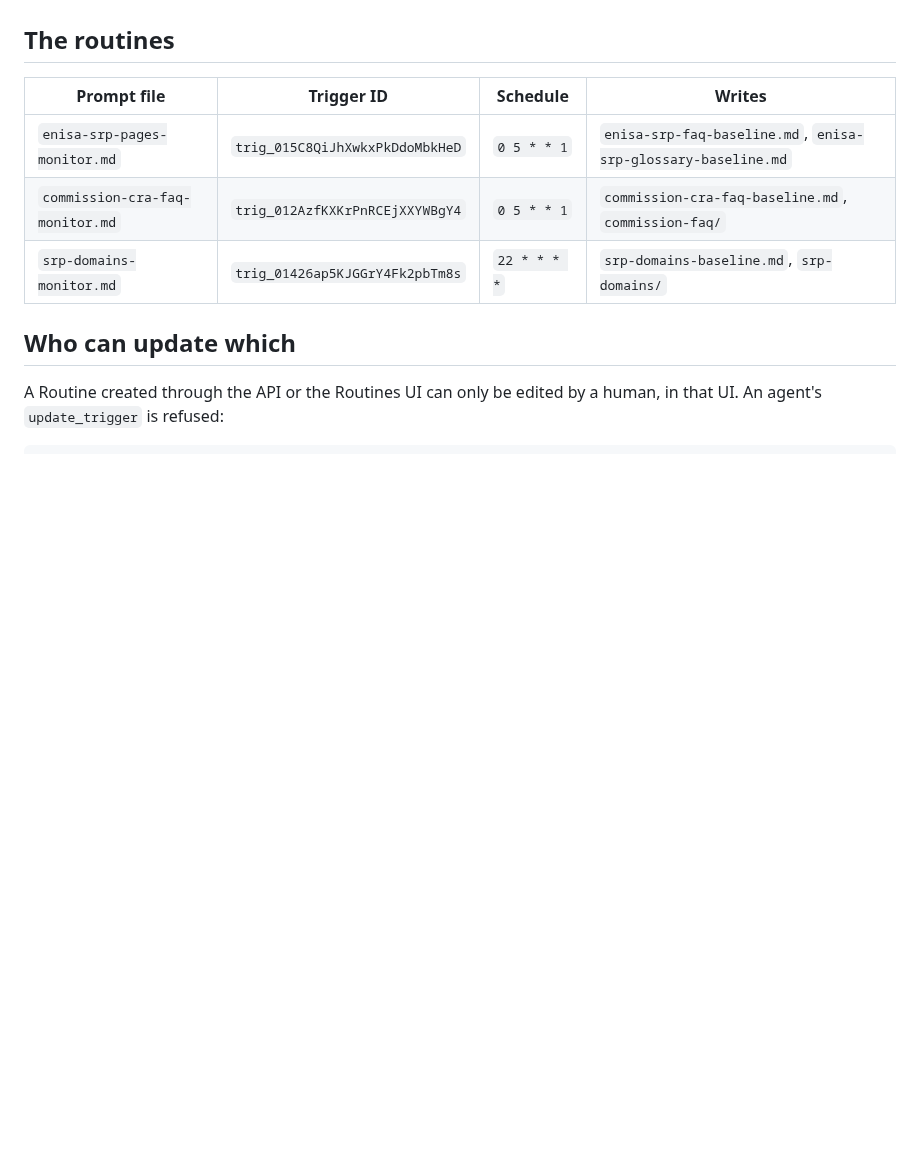
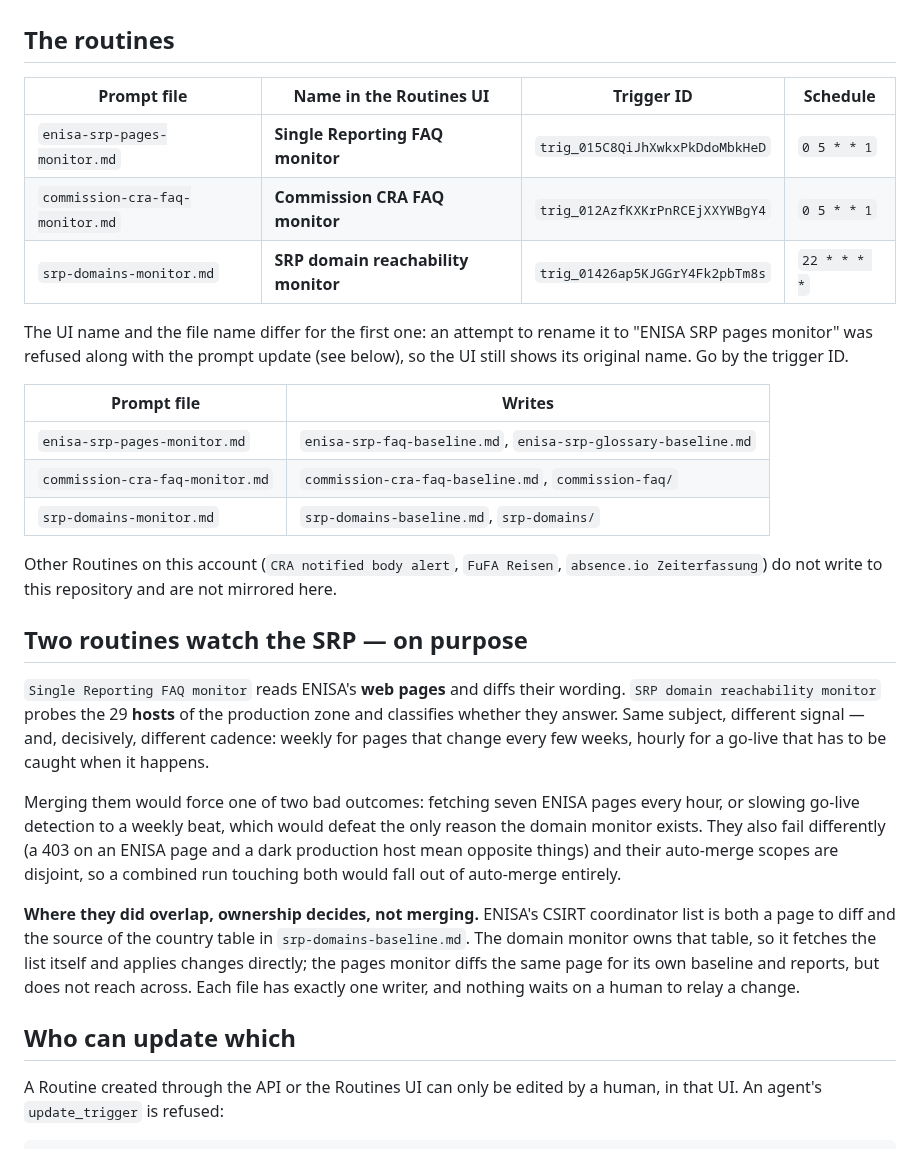
Before and after one commit to git-z0man/single-reporting-platform, a Markdown page: routines/README.md, the part around the change. Rendered like a GitHub page; blank space fills up the shorter version.

```diff
--- a/routines/README.md
+++ b/routines/README.md
@@ -16,11 +16,47 @@ for which ones an agent may update and which need a human.
 
 ## The routines
 
-| Prompt file | Trigger ID | Schedule | Writes |
+| Prompt file | Name in the Routines UI | Trigger ID | Schedule |
 |---|---|---|---|
-| `enisa-srp-pages-monitor.md` | `trig_015C8QiJhXwkxPkDdoMbkHeD` | `0 5 * * 1` | `enisa-srp-faq-baseline.md`, `enisa-srp-glossary-baseline.md` |
-| `commission-cra-faq-monitor.md` | `trig_012AzfKXKrPnRCEjXXYWBgY4` | `0 5 * * 1` | `commission-cra-faq-baseline.md`, `commission-faq/` |
-| `srp-domains-monitor.md` | `trig_01426ap5KJGGrY4Fk2pbTm8s` | `22 * * * *` | `srp-domains-baseline.md`, `srp-domains/` |
+| `enisa-srp-pages-monitor.md` | **Single Reporting FAQ monitor** | `trig_015C8QiJhXwkxPkDdoMbkHeD` | `0 5 * * 1` |
+| `commission-cra-faq-monitor.md` | **Commission CRA FAQ monitor** | `trig_012AzfKXKrPnRCEjXXYWBgY4` | `0 5 * * 1` |
+| `srp-domains-monitor.md` | **SRP domain reachability monitor** | `trig_01426ap5KJGGrY4Fk2pbTm8s` | `22 * * * *` |
+
+The UI name and the file name differ for the first one: an attempt to rename it
+to "ENISA SRP pages monitor" was refused along with the prompt update (see
+below), so the UI still shows its original name. Go by the trigger ID.
+
+| Prompt file | Writes |
+|---|---|
+| `enisa-srp-pages-monitor.md` | `enisa-srp-faq-baseline.md`, `enisa-srp-glossary-baseline.md` |
+| `commission-cra-faq-monitor.md` | `commission-cra-faq-baseline.md`, `commission-faq/` |
+| `srp-domains-monitor.md` | `srp-domains-baseline.md`, `srp-domains/` |
+
+Other Routines on this account (`CRA notified body alert`, `FuFA Reisen`,
+`absence.io Zeiterfassung`) do not write to this repository and are not
+mirrored here.
+
+## Two routines watch the SRP — on purpose
+
+`Single Reporting FAQ monitor` reads ENISA's **web pages** and diffs their
+wording. `SRP domain reachability monitor` probes the 29 **hosts** of the
+production zone and classifies whether they answer. Same subject, different
+signal — and, decisively, different cadence: weekly for pages that change every
+few weeks, hourly for a go-live that has to be caught when it happens.
+
+Merging them would force one of two bad outcomes: fetching seven ENISA pages
+every hour, or slowing go-live detection to a weekly beat, which would defeat
+the only reason the domain monitor exists. They also fail differently (a 403 on
+an ENISA page and a dark production host mean opposite things) and their
+auto-merge scopes are disjoint, so a combined run touching both would fall out
+of auto-merge entirely.
+
+**Where they did overlap, ownership decides, not merging.** ENISA's CSIRT
+coordinator list is both a page to diff and the source of the country table in
+`srp-domains-baseline.md`. The domain monitor owns that table, so it fetches
+the list itself and applies changes directly; the pages monitor diffs the same
+page for its own baseline and reports, but does not reach across. Each file has
+exactly one writer, and nothing waits on a human to relay a change.
 
 ## Who can update which
 
```
Also changed, not shown: routines/enisa-srp-pages-monitor.md (+12 -3 lines), routines/srp-domains-monitor.md (+51 -13 lines).
